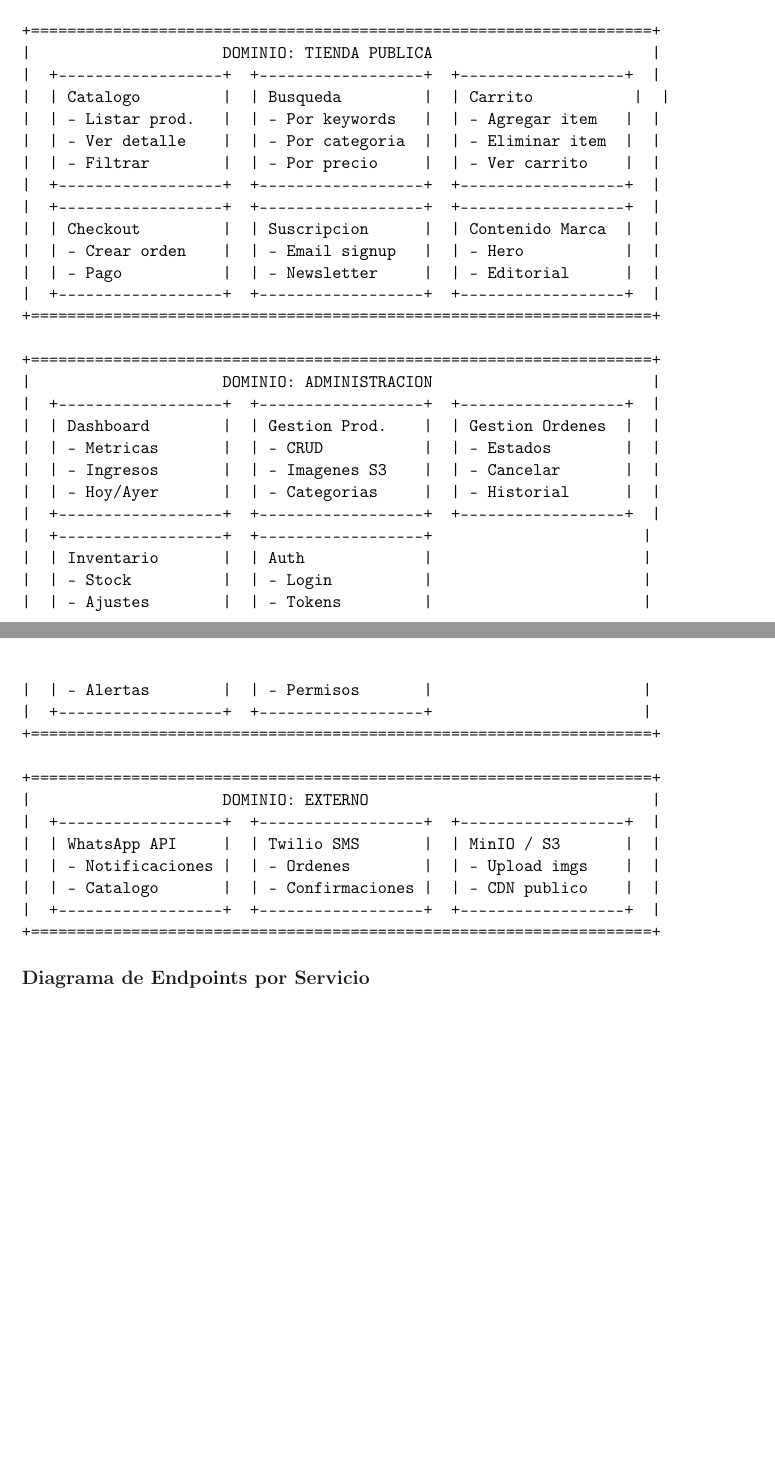
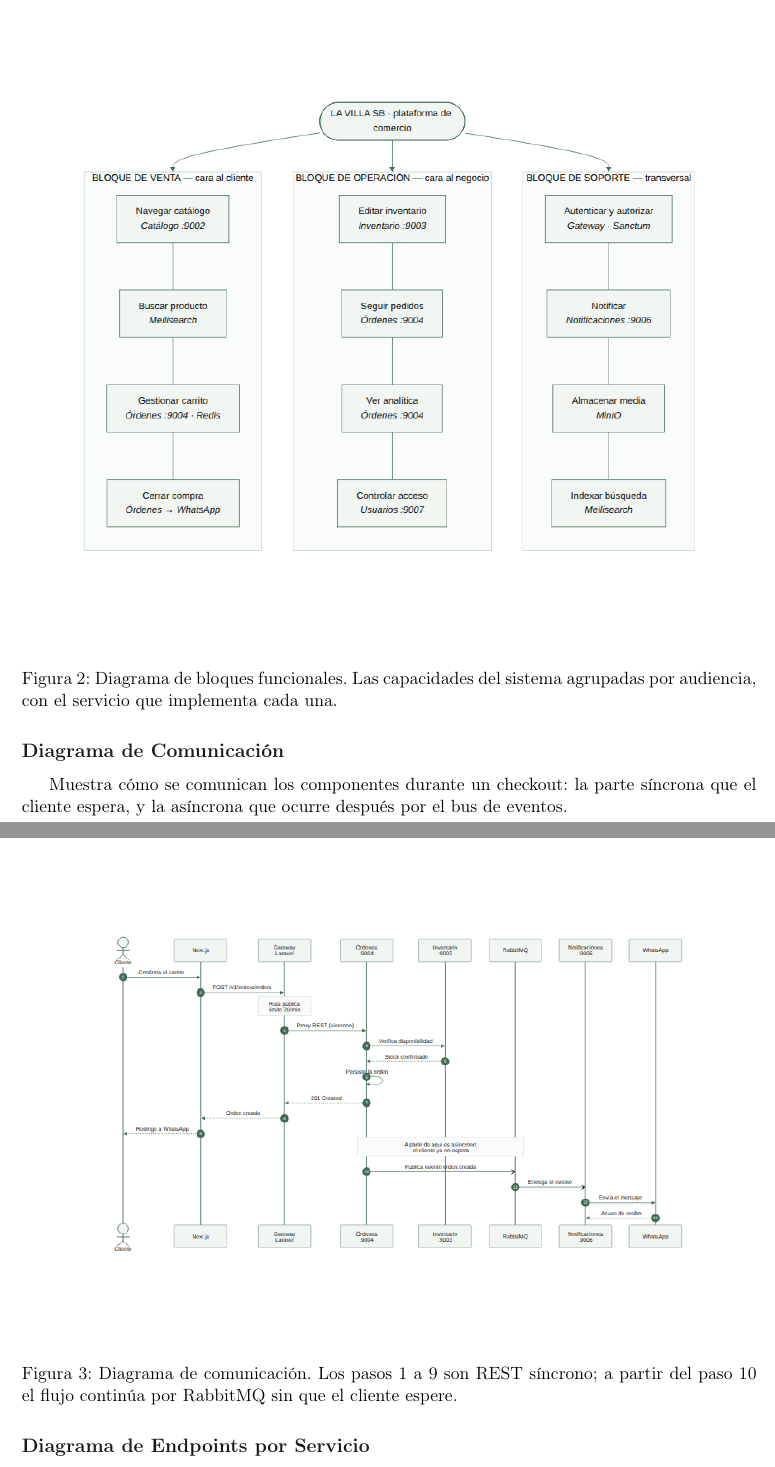
Before and after one commit to macreat/laVillaSB, a LaTeX document (docs/PRD-LaVillaAPI.tex): two parts of pages 12 and 13 of 18 before the commit and two parts of pages 13 and 14 of 19 after it, joined at a grey line, cut at the place of the change, the shorter picture padded with empty space. Compiled offline with pdfLaTeX.

Commit message:
docs: three Mermaid diagrams in the PRD and the deck
Architecture, functional blocks and communication, authored in Mermaid and
kept as .mmd sources next to the rendered output so they can be edited
rather than redrawn.

Rendered twice on purpose: light for the PRD, dark for the deck. A dark
diagram prints badly on white paper, and a light one glares in a dark deck.

PRD
- Arquitectura Lógica and Arquitectura Funcional swap their ASCII-art
  verbatim blocks for the rendered figures.
- New "Diagrama de Comunicación" subsection covering a checkout end to end.
- Verified by compiling: exit 0, zero errors, figures present.

Deck
- New slide 04, with all three embedded as base64 WebP so the file stays
  self-contained and works with no network. Sections renumbered 01-12.

Two layout passes were needed. The first architecture attempt crossed every
service against every datastore and read as spaghetti; edges now run
layer to layer. The functional diagram first came out at a 1:3 ratio,
unusable on a slide or a page, so the service map was dropped from it -
diagram 1 already carries that - leaving a true functional decomposition.

```diff
--- a/docs/PRD-LaVillaAPI.tex
+++ b/docs/PRD-LaVillaAPI.tex
@@ -41,7 +41,7 @@
 
 % --- Custom commands ---
 \newcommand{\apiversion}{v1.0}
-\newcommand{\docdate}{01 de Septiembre de 2026}
+\newcommand{\docdate}{08 de Septiembre de 2026}
 \newcommand{\contractvalue}{\$1.500 a \$2.000\ USD (estimado)}
 \newcommand{\contractperiod}{6 meses}
 
@@ -592,47 +551,21 @@ Muestra la estructura del sistema por capas: presentación, gateway, microservic
 
 Muestra las funcionalidades agrupadas por dominio de negocio.
 
-\begin{verbatim}
-+====================================================================+
-|                     DOMINIO: TIENDA PUBLICA                        |
-|  +------------------+  +------------------+  +------------------+  |
-|  | Catalogo         |  | Busqueda         |  | Carrito           |  |
-|  | - Listar prod.   |  | - Por keywords   |  | - Agregar item   |  |
-|  | - Ver detalle    |  | - Por categoria  |  | - Eliminar item  |  |
-|  | - Filtrar        |  | - Por precio     |  | - Ver carrito    |  |
-|  +------------------+  +------------------+  +------------------+  |
-|  +------------------+  +------------------+  +------------------+  |
-|  | Checkout         |  | Suscripcion      |  | Contenido Marca  |  |
-|  | - Crear orden    |  | - Email signup   |  | - Hero           |  |
-|  | - Pago           |  | - Newsletter     |  | - Editorial      |  |
-|  +------------------+  +------------------+  +------------------+  |
-+====================================================================+
+\begin{figure}[H]
+\centering
+\includegraphics[width=\textwidth]{diagrams/bloques-funcionales.png}
+\caption{Diagrama de bloques funcionales. Las capacidades del sistema agrupadas por audiencia, con el servicio que implementa cada una.}
+\end{figure}
 
-+====================================================================+
-|                     DOMINIO: ADMINISTRACION                        |
-|  +------------------+  +------------------+  +------------------+  |
-|  | Dashboard        |  | Gestion Prod.    |  | Gestion Ordenes  |  |
-|  | - Metricas       |  | - CRUD           |  | - Estados        |  |
-|  | - Ingresos       |  | - Imagenes S3    |  | - Cancelar       |  |
-|  | - Hoy/Ayer       |  | - Categorias     |  | - Historial      |  |
-|  +------------------+  +------------------+  +------------------+  |
-|  +------------------+  +------------------+                       |
-|  | Inventario       |  | Auth             |                       |
-|  | - Stock          |  | - Login          |                       |
-|  | - Ajustes        |  | - Tokens         |                       |
-|  | - Alertas        |  | - Permisos       |                       |
-|  +------------------+  +------------------+                       |
-+====================================================================+
+\subsection{Diagrama de Comunicación}
 
-+====================================================================+
-|                     DOMINIO: EXTERNO                               |
-|  +------------------+  +------------------+  +------------------+  |
-|  | WhatsApp API     |  | Twilio SMS       |  | MinIO / S3       |  |
-|  | - Notificaciones |  | - Ordenes        |  | - Upload imgs    |  |
-|  | - Catalogo       |  | - Confirmaciones |  | - CDN publico    |  |
-|  +------------------+  +------------------+  +------------------+  |
-+====================================================================+
-\end{verbatim}
+Muestra cómo se comunican los componentes durante un checkout: la parte síncrona que el cliente espera, y la asíncrona que ocurre después por el bus de eventos.
+
+\begin{figure}[H]
+\centering
+\includegraphics[width=\textwidth]{diagrams/comunicacion.png}
+\caption{Diagrama de comunicación. Los pasos 1 a 9 son REST síncrono; a partir del paso 10 el flujo continúa por RabbitMQ sin que el cliente espere.}
+\end{figure}
 
 \subsection{Diagrama de Endpoints por Servicio}
 
```
Also changed, not shown: docs/diagrams/arquitectura-sistema.png (added), docs/diagrams/bloques-funcionales.png (added), docs/diagrams/comunicacion.png (added), docs/PRD-LaVillaAPI.tex (51 more changed lines), 4 other files.
